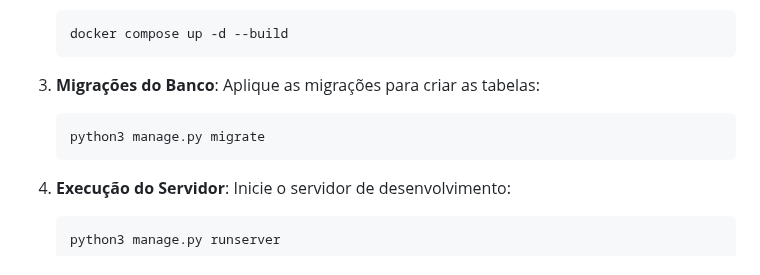
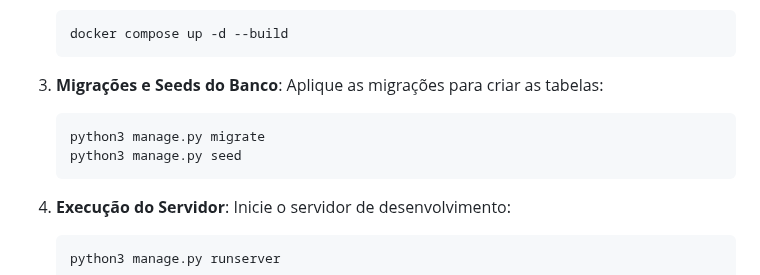
Before and after one commit to TImoteoVieira/ponto_m2, a Markdown page: readme.MD, the part around the change. Rendered like a GitHub page.

Commit message:
docs: adiciona instruções para configuração de seeds

````diff
--- a/readme.MD
+++ b/readme.MD
@@ -103,10 +103,11 @@ pip install -r requirements.txt
    docker compose up -d --build
    ```
 
-3. **Migrações do Banco**:
+3. **Migrações e Seeds do Banco**:
    Aplique as migrações para criar as tabelas:
    ```bash
    python3 manage.py migrate
+   python3 manage.py seed
    ```
 
 4. **Execução do Servidor**:
````
